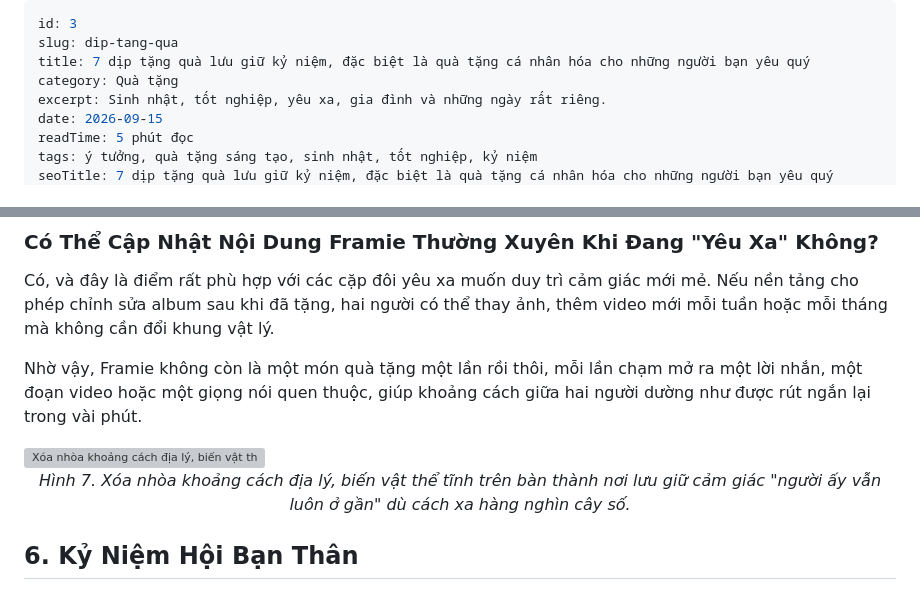
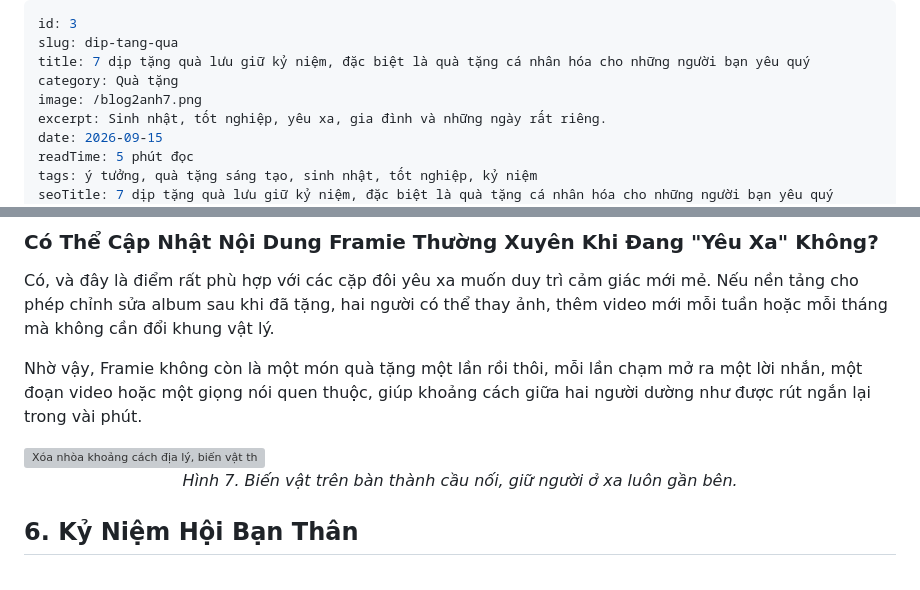
Before and after one commit to quynhthunguyen21-png/framie, a Markdown page: public/posts/dip-tang-qua.md, 2 parts joined by grey strips. GitHub-like rendering; grey boxes are pictures that could not be loaded.

Commit message:
Update blog image caption

```diff
--- a/public/posts/dip-tang-qua.md
+++ b/public/posts/dip-tang-qua.md
@@ -3,6 +3,7 @@ id: 3
 slug: dip-tang-qua
 title: 7 dịp tặng quà lưu giữ kỷ niệm, đặc biệt là quà tặng cá nhân hóa cho những người bạn yêu quý
 category: Quà tặng
+image: /blog2anh7.png
 excerpt: Sinh nhật, tốt nghiệp, yêu xa, gia đình và những ngày rất riêng.
 date: 2026-09-15
 readTime: 5 phút đọc
@@ -100,7 +101,7 @@ Có, và đây là điểm rất phù hợp với các cặp đôi yêu xa muố
 Nhờ vậy, Framie không còn là một món quà tặng một lần rồi thôi, mỗi lần chạm mở ra một lời nhắn, một đoạn video hoặc một giọng nói quen thuộc, giúp khoảng cách giữa hai người dường như được rút ngắn lại trong vài phút.
 
 <img src="/blog2anh7.png" alt="Xóa nhòa khoảng cách địa lý, biến vật thể tĩnh trên bàn thành nơi lưu giữ cảm giác người ấy vẫn luôn ở gần dù cách xa hàng nghìn cây số." />
-<p align="center"><em>Hình 7. Xóa nhòa khoảng cách địa lý, biến vật thể tĩnh trên bàn thành nơi lưu giữ cảm giác "người ấy vẫn luôn ở gần" dù cách xa hàng nghìn cây số.</em></p>
+<p align="center"><em>Hình 7. Biến vật trên bàn thành cầu nối, giữ người ở xa luôn gần bên.</em></p>
 
 ## 6. Kỷ Niệm Hội Bạn Thân
 
```
Also changed, not shown: other parts of public/posts/dip-tang-qua.md (+4 -4 lines).
